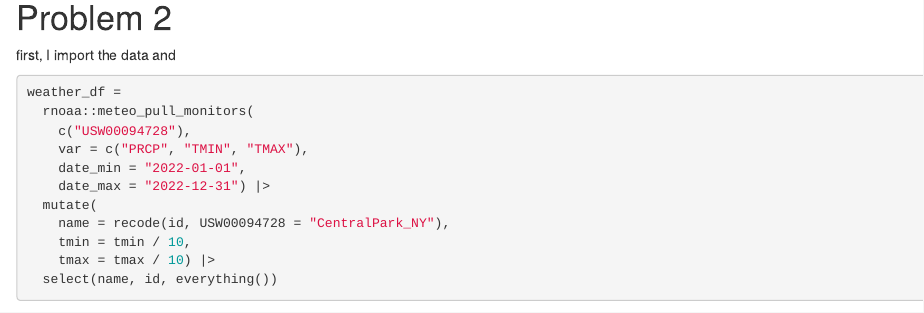
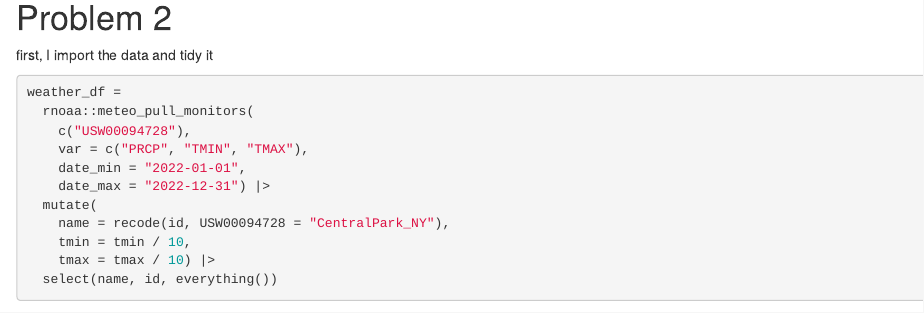
Before and after one commit to kindlezhang/p8105_hw6_qz2527, an R Markdown document (p8105_hw6_qz2527.Rmd): the page in a window 1100 px wide, from 1680 px down. Rendered offline with R 4.5, knitr and Pandoc, with nearby package versions; some code elsewhere in the file could not run offline; column names are cleaned by a stand-in for the janitor package.

Commit message:
problem 2 importing the data

````diff
--- a/p8105_hw6_qz2527.Rmd
+++ b/p8105_hw6_qz2527.Rmd
@@ -87,7 +87,7 @@ model_results |>
 
 # Problem 2
 
-first, I import the data and
+first, I import the data and tidy it
 
 ```{r import_the_data}
 weather_df =
````
Also changed, not shown: p8105_hw6_qz2527.html, p8105_hw6_qz2527_files/figure-html/unnamed-chunk-1-1.png (added).
